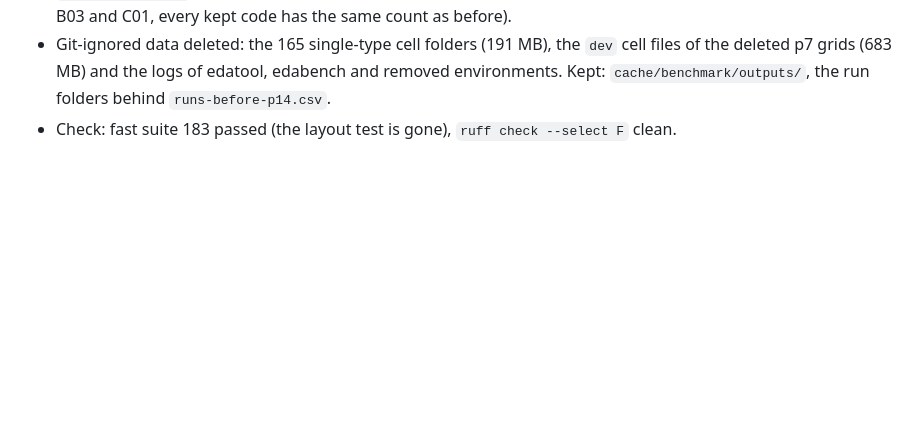
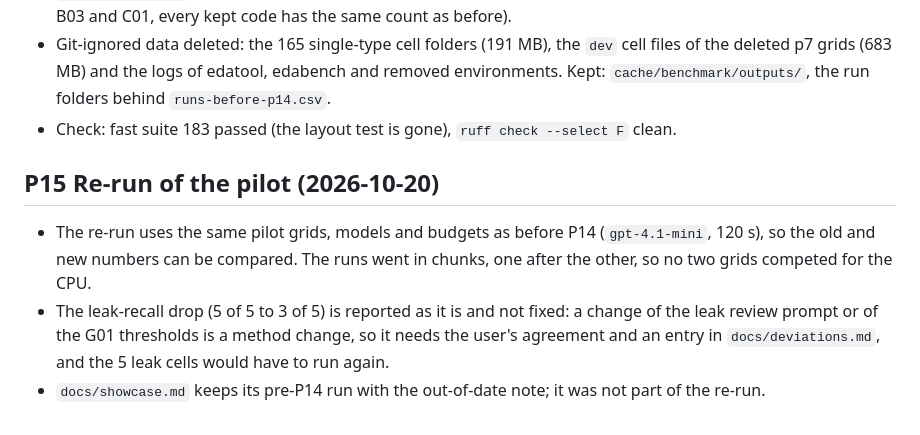
Before and after one commit to naginagiyev/data-science-lab2, a Markdown page: docs/decisions.md, the part around the change. GitHub-like rendering; blank space fills up the shorter version.

Commit message:
P15.4: re-run recorded in progress and decisions

```diff
--- a/docs/decisions.md
+++ b/docs/decisions.md
@@ -1270,3 +1270,13 @@ Findings from the decision logs of the worst cells:
   deleted p7 grids (683 MB) and the logs of edatool, edabench and removed environments. Kept:
   `cache/benchmark/outputs/`, the run folders behind `runs-before-p14.csv`.
 - Check: fast suite 183 passed (the layout test is gone), `ruff check --select F` clean.
+
+## P15 Re-run of the pilot (2026-10-20)
+
+- The re-run uses the same pilot grids, models and budgets as before P14 (`gpt-4.1-mini`, 120 s),
+  so the old and new numbers can be compared. The runs went in chunks, one after the other, so no
+  two grids competed for the CPU.
+- The leak-recall drop (5 of 5 to 3 of 5) is reported as it is and not fixed: a change of the leak
+  review prompt or of the G01 thresholds is a method change, so it needs the user's agreement and an
+  entry in `docs/deviations.md`, and the 5 leak cells would have to run again.
+- `docs/showcase.md` keeps its pre-P14 run with the out-of-date note; it was not part of the re-run.
```
Also changed, not shown: docs/progress.md (+16 -22 lines).
